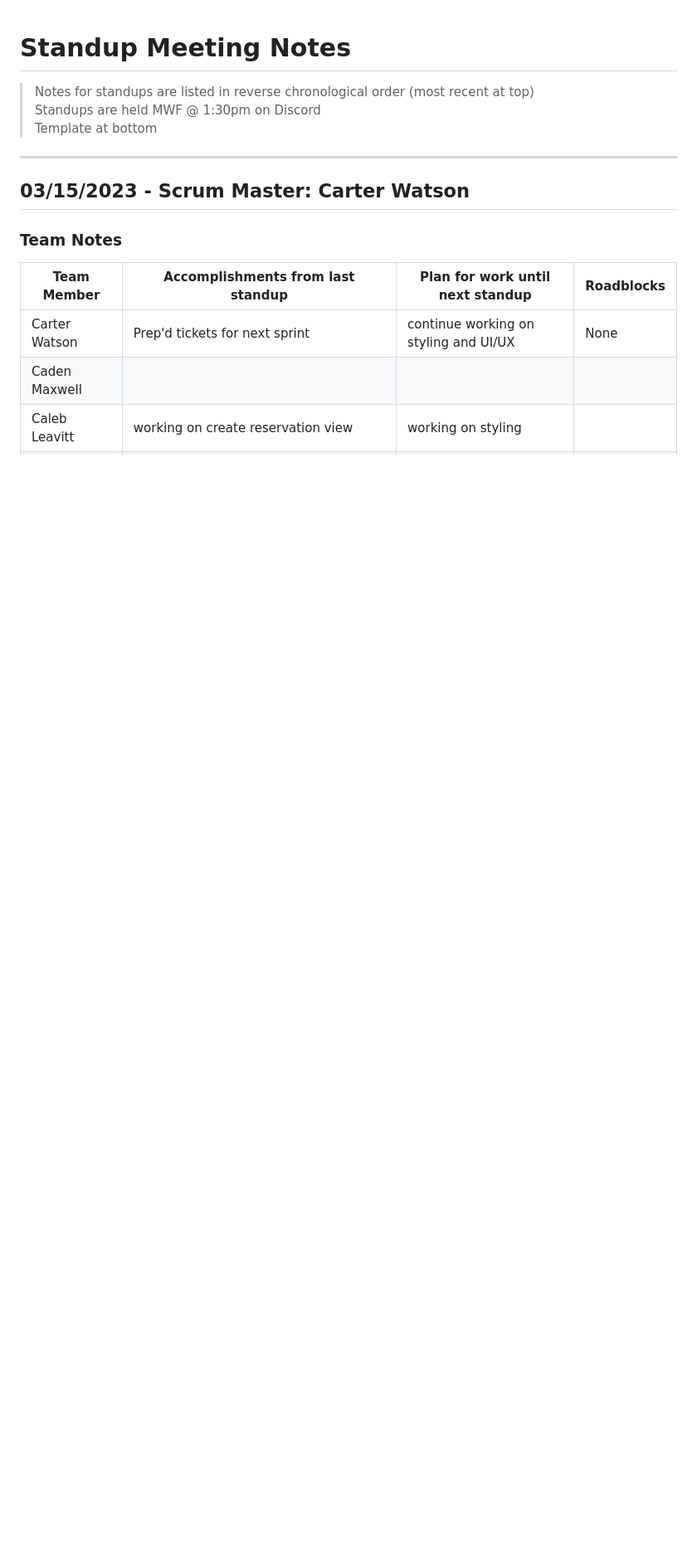
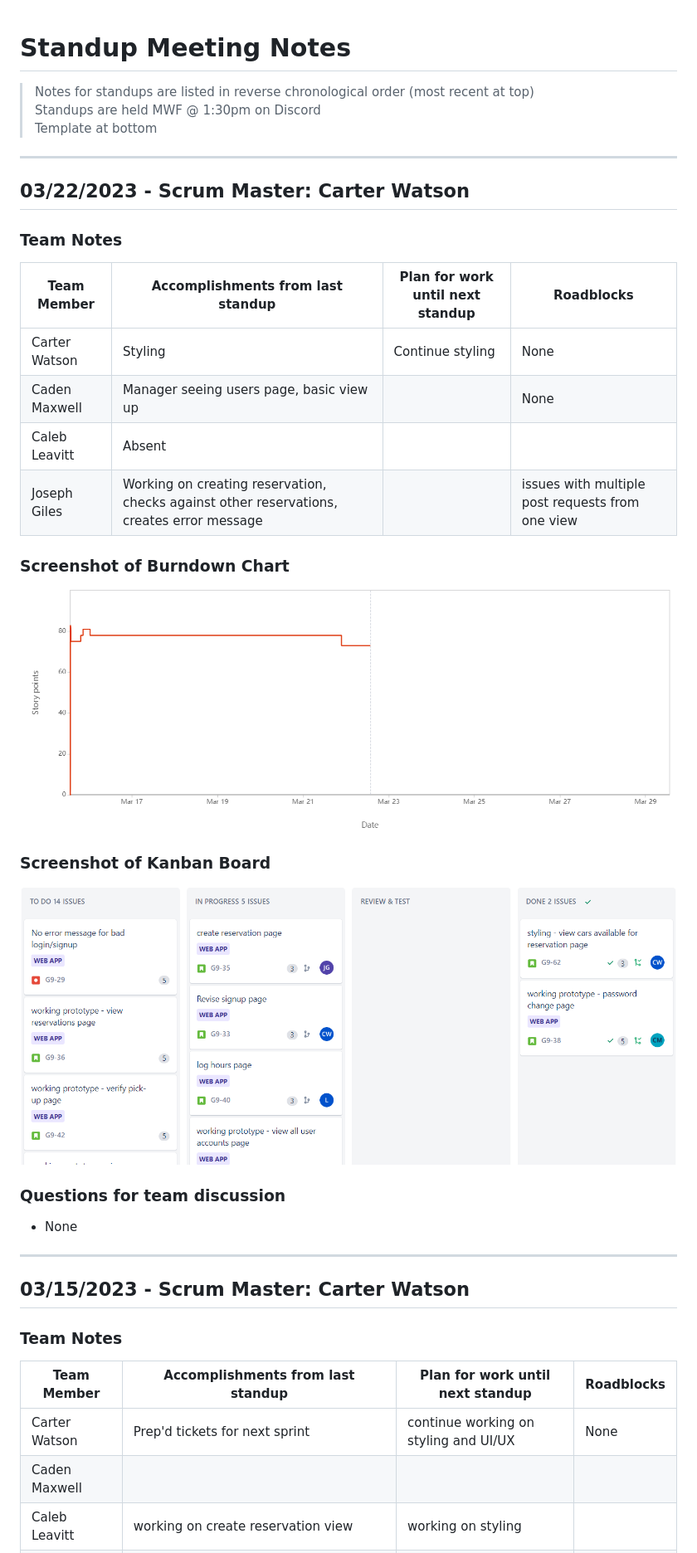
Before and after one commit to CS3450-Group9/Dans-AutoBarn, a Markdown page: docs/Standups.md, the part around the change. Shown: that part at 83% size. Drawn GitHub-style; pictures changed too: docs/referencePhotos/burndownUpdates/03-22-23.png (added), docs/referencePhotos/kanbanUpdates/03-22-23.png (added); blank space fills up the shorter version.

Commit message:
updated with today's standup

```diff
--- a/docs/Standups.md
+++ b/docs/Standups.md
@@ -3,6 +3,22 @@
 > (most recent at top)
 > Standups are held MWF @ 1:30pm on Discord
 > Template at bottom
+
+---
+## 03/22/2023 - Scrum Master: Carter Watson
+### Team Notes
+| Team Member   | Accomplishments from last standup | Plan for work until next standup | Roadblocks |
+| ------------- | --- | --- | --- |
+| Carter Watson | Styling | Continue styling | None |
+| Caden Maxwell | Manager seeing users page, basic view up |  | None |
+| Caleb Leavitt | Absent |  |  |
+| Joseph Giles  | Working on creating reservation, checks against other reservations, creates error message |  | issues with multiple post requests from one view |
+### Screenshot of Burndown Chart
+![Burndown Update](referencePhotos/burndownUpdates/03-22-23.png)
+### Screenshot of Kanban Board
+![Kanban Update](referencePhotos/kanbanUpdates/03-22-23.png)
+### Questions for team discussion
+* None
 
 ---
 ## 03/15/2023 - Scrum Master: Carter Watson
```
